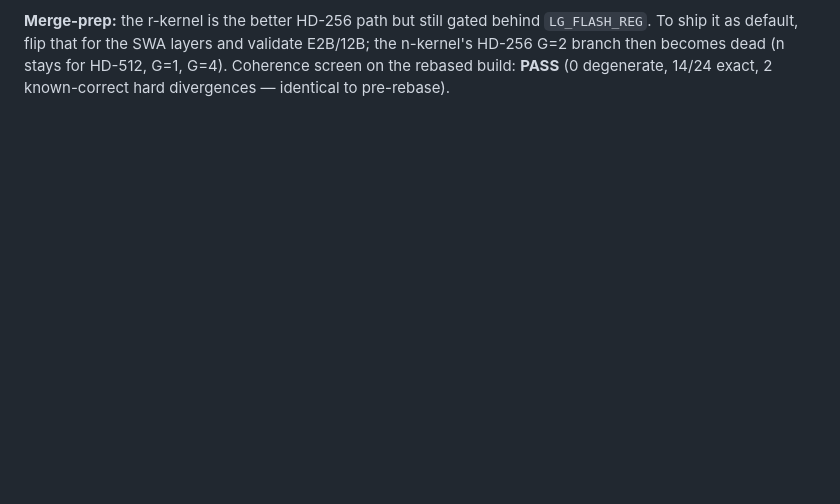
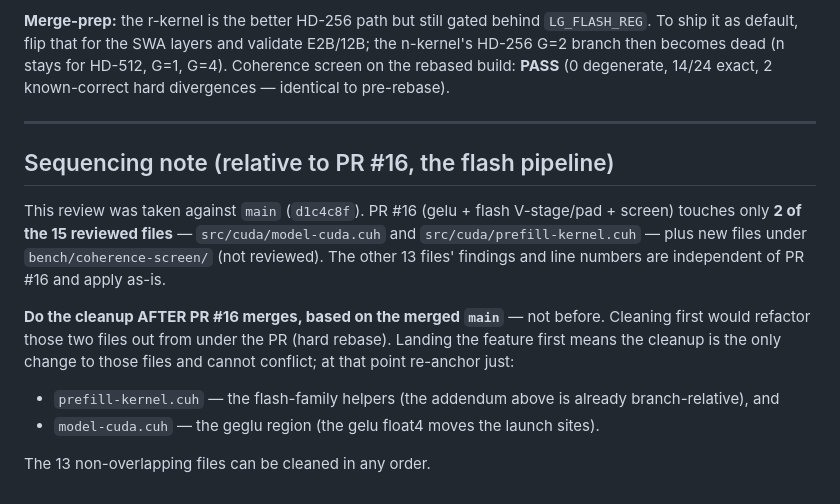
Before and after one commit to cortexist/little-gemma, a Markdown page: docs/code-quality-review-2026-09.md, the part around the change. Rendered like a GitHub page; blank space fills up the shorter version.

Commit message:
doc: code-quality review — add PR#16 sequencing note
Clarifies that only model-cuda.cuh + prefill-kernel.cuh overlap the flash PR;
the other 13 files' findings are order-independent. Recommends doing the
cleanup after #16 merges (on merged main) to avoid refactoring the two
overlapping files out from under the PR.

Co-Authored-By: Claude Opus 4.8 <noreply@anthropic.com>
Claude-Session: https://claude.ai/code/session_01TuXZ7eJP4D4eHVk1K2BeB1

```diff
--- a/docs/code-quality-review-2026-09.md
+++ b/docs/code-quality-review-2026-09.md
@@ -193,3 +193,20 @@ register-resident softmax) — is the reason both exist; keep it inline.
 ship it as default, flip that for the SWA layers and validate E2B/12B; the n-kernel's HD-256 G=2
 branch then becomes dead (n stays for HD-512, G=1, G=4). Coherence screen on the rebased build:
 **PASS** (0 degenerate, 14/24 exact, 2 known-correct hard divergences — identical to pre-rebase).
+
+---
+
+## Sequencing note (relative to PR #16, the flash pipeline)
+
+This review was taken against `main` (`d1c4c8f`). PR #16 (gelu + flash V-stage/pad + screen)
+touches only **2 of the 15 reviewed files** — `src/cuda/model-cuda.cuh` and
+`src/cuda/prefill-kernel.cuh` — plus new files under `bench/coherence-screen/` (not reviewed). The
+other 13 files' findings and line numbers are independent of PR #16 and apply as-is.
+
+**Do the cleanup AFTER PR #16 merges, based on the merged `main`** — not before. Cleaning first
+would refactor those two files out from under the PR (hard rebase). Landing the feature first means
+the cleanup is the only change to those files and cannot conflict; at that point re-anchor just:
+- `prefill-kernel.cuh` — the flash-family helpers (the addendum above is already branch-relative), and
+- `model-cuda.cuh` — the geglu region (the gelu float4 moves the launch sites).
+
+The 13 non-overlapping files can be cleaned in any order.
```
